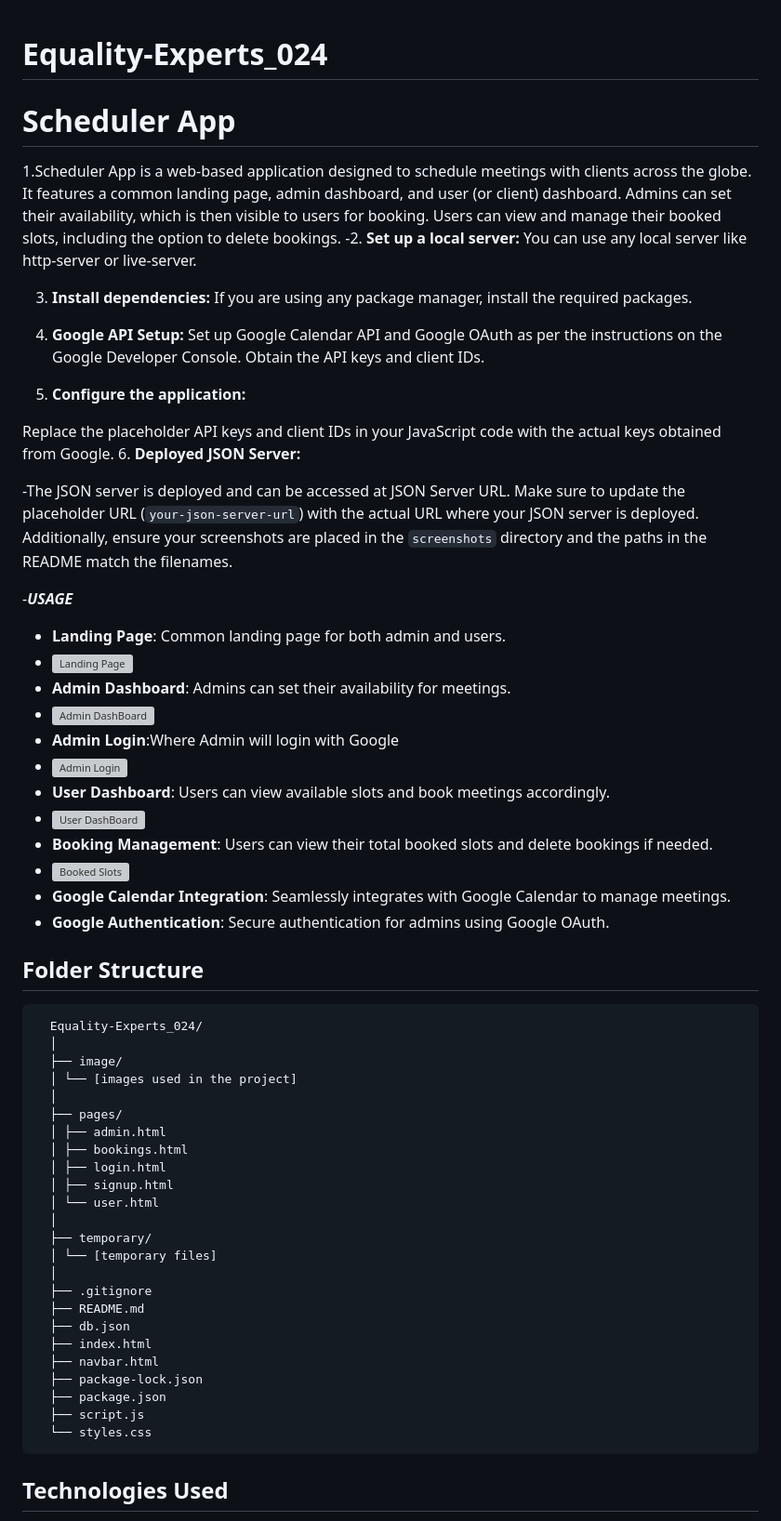
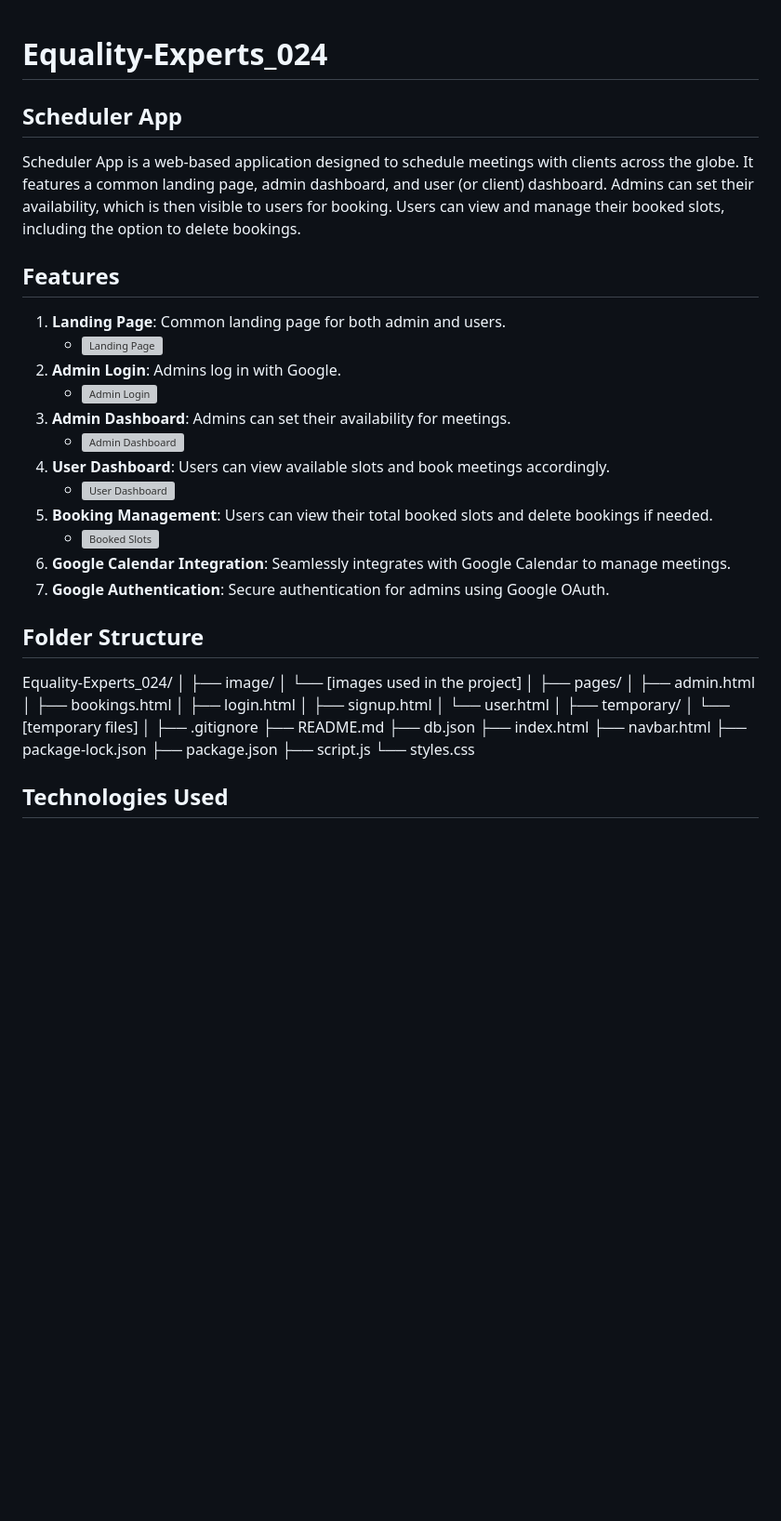
Before and after one commit to Arpan-creator/Equality-Experts_024, a Markdown page: README.md, the part around the change printed below. Shown: that part at 93% size. GitHub-like rendering; blank space fills up the shorter version; grey boxes are pictures that could not be loaded.

```diff
--- a/README.md
+++ b/README.md
@@ -1,65 +1,50 @@
 # Equality-Experts_024
 
+## Scheduler App
 
-# Scheduler App
+Scheduler App is a web-based application designed to schedule meetings with clients across the globe. It features a common landing page, admin dashboard, and user (or client) dashboard. Admins can set their availability, which is then visible to users for booking. Users can view and manage their booked slots, including the option to delete bookings.
 
-1.Scheduler App is a web-based application designed to schedule meetings with clients across the globe. It features a common landing page, admin dashboard, and user (or client) dashboard. Admins can set their availability, which is then visible to users for booking. Users can view and manage their booked slots, including the option to delete bookings.
--2. **Set up a local server:**
-You can use any local server like http-server or live-server.
+## Features
 
-3. **Install dependencies:**
-If you are using any package manager, install the required packages.
+1. **Landing Page**: Common landing page for both admin and users.
+   - ![Landing Page](https://github.com/user-attachments/assets/b2a0310a-d85b-420f-b43e-1e4750accc44)
+2. **Admin Login**: Admins log in with Google.
+   - ![Admin Login](https://github.com/user-attachments/assets/897a5d47-858a-4575-bd62-88ea6e8a1c84)
+3. **Admin Dashboard**: Admins can set their availability for meetings.
+   - ![Admin Dashboard](https://github.com/user-attachments/assets/ac6a105d-5dfc-4186-ad08-8470e2320f0f)
+4. **User Dashboard**: Users can view available slots and book meetings accordingly.
+   - ![User Dashboard](https://github.com/user-attachments/assets/4e2294e2-60b2-49ef-8e08-a969e3f043a4)
+5. **Booking Management**: Users can view their total booked slots and delete bookings if needed.
+   - ![Booked Slots](https://github.com/user-attachments/assets/92fe47f1-0f53-4c7b-8c36-1cf8d1a67cff)
+6. **Google Calendar Integration**: Seamlessly integrates with Google Calendar to manage meetings.
+7. **Google Authentication**: Secure authentication for admins using Google OAuth.
 
-4. **Google API Setup:**
-Set up Google Calendar API and Google OAuth as per the instructions on the Google Developer Console.
-Obtain the API keys and client IDs.
+## Folder Structure
 
-5. **Configure the application:**
-
-Replace the placeholder API keys and client IDs in your JavaScript code with the actual keys obtained from Google.
-6. **Deployed JSON Server:**
-
--The JSON server is deployed and can be accessed at JSON Server URL.
-Make sure to update the placeholder URL (`your-json-server-url`) with the actual URL where your JSON server is deployed. Additionally, ensure your screenshots are placed in the `screenshots` directory and the paths in the README match the filenames.
-
--***USAGE***
-- **Landing Page**: Common landing page for both admin and users.
-- ![Landing Page](https://github.com/user-attachments/assets/b2a0310a-d85b-420f-b43e-1e4750accc44)
-- **Admin Dashboard**: Admins can set their availability for meetings.
-- ![Admin DashBoard](https://github.com/user-attachments/assets/ac6a105d-5dfc-4186-ad08-8470e2320f0f)
-- **Admin Login**:Where Admin will login with Google
-- ![Admin Login](https://github.com/user-attachments/assets/897a5d47-858a-4575-bd62-88ea6e8a1c84)
-- **User Dashboard**: Users can view available slots and book meetings accordingly.
-- ![User DashBoard](https://github.com/user-attachments/assets/4e2294e2-60b2-49ef-8e08-a969e3f043a4)
-- **Booking Management**: Users can view their total booked slots and delete bookings if needed.
-- ![Booked Slots](https://github.com/user-attachments/assets/92fe47f1-0f53-4c7b-8c36-1cf8d1a67cff)
-- **Google Calendar Integration**: Seamlessly integrates with Google Calendar to manage meetings.
-- **Google Authentication**: Secure authentication for admins using Google OAuth.
-## Folder Structure
-      Equality-Experts_024/
-      │
-      ├── image/
-      │ └── [images used in the project]
-      │
-      ├── pages/
-      │ ├── admin.html
-      │ ├── bookings.html
-      │ ├── login.html
-      │ ├── signup.html
-      │ └── user.html
-      │
-      ├── temporary/
-      │ └── [temporary files]
-      │
-      ├── .gitignore
-      ├── README.md
-      ├── db.json
-      ├── index.html
-      ├── navbar.html
-      ├── package-lock.json
-      ├── package.json
-      ├── script.js
-      └── styles.css
+   Equality-Experts_024/
+│
+├── image/
+│ └── [images used in the project]
+│
+├── pages/
+│ ├── admin.html
+│ ├── bookings.html
+│ ├── login.html
+│ ├── signup.html
+│ └── user.html
+│
+├── temporary/
+│ └── [temporary files]
+│
+├── .gitignore
+├── README.md
+├── db.json
+├── index.html
+├── navbar.html
+├── package-lock.json
+├── package.json
+├── script.js
+└── styles.css
 
 
 ## Technologies Used
```
Also changed, not shown: other parts of README.md (+18 -24 lines).
